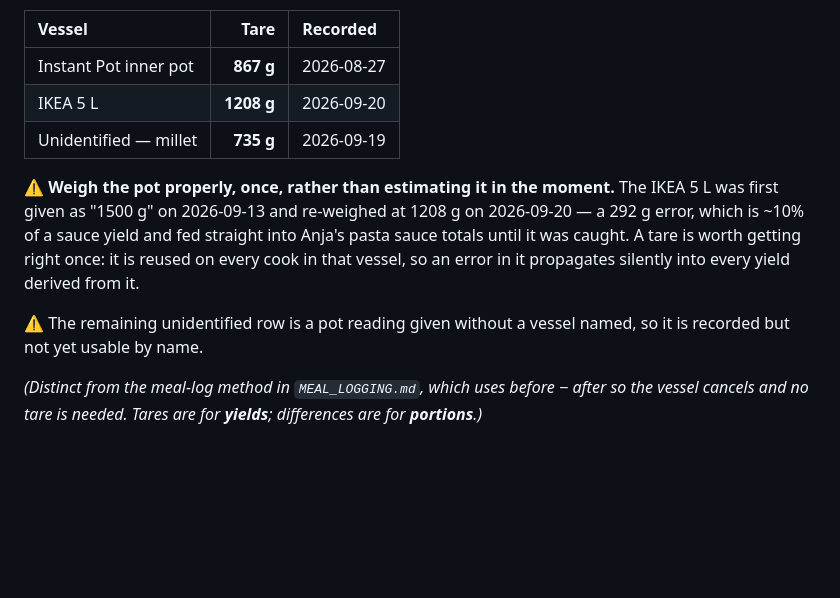
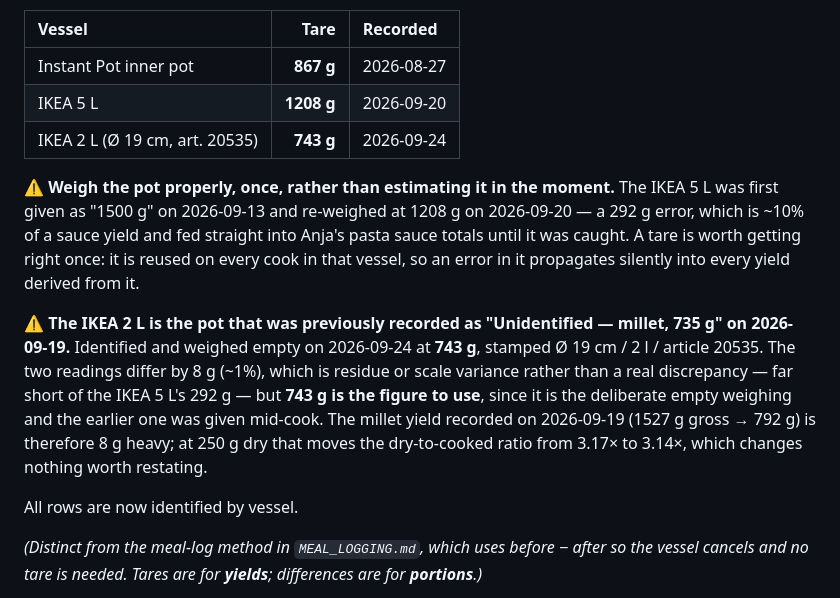
Before and after one commit to little-big-h/Recipes, a Markdown page: docs/TECHNIQUES.md, the part around the change. Rendered like a GitHub page; blank space fills up the shorter version.

Commit message:
techniques: name the millet pot, IKEA 2 L at 743 g
Weighed empty and identified from the base stamp - IKEA, stainless,
Ø 19 cm / 2 l, article 20535. This is the vessel behind the
"Unidentified - millet, 735 g" row from 2026-09-19, so every tare row
is now named.

The two readings differ by 8 g, about 1%: residue or scale variance,
not a real discrepancy, and nothing like the IKEA 5 L's 292 g. 743 g
stands as the figure, being the deliberate empty weighing against one
given mid-cook. The knock-on is that the 2026-09-19 millet yield is
8 g heavy, moving 250 g dry from 3.17x to 3.14x cooked - not worth
restating anywhere.

Also notes in the corn soup that 334 g of millet plus 830 ml of water
is ~1.2 L in a 2 L pot: fine at a simmer, but millet foams on the way
up, so the lid goes ajar until it settles.

Co-Authored-By: Claude Opus 5 <noreply@anthropic.com>
Claude-Session: https://claude.ai/code/session_012z2gML7ZCaAt9DAuwBuNM2

```diff
--- a/docs/TECHNIQUES.md
+++ b/docs/TECHNIQUES.md
@@ -12,7 +12,7 @@ Recorded so a finished dish can be **weighed in its pot** and the yield read off
 |:--|--:|:--|
 | Instant Pot inner pot | **867 g** | 2026-08-27 |
 | IKEA 5 L | **1208 g** | 2026-09-20 |
-| Unidentified — millet | **735 g** | 2026-09-19 |
+| IKEA 2 L (Ø 19 cm, art. 20535) | **743 g** | 2026-09-24 |
 
 ⚠ **Weigh the pot properly, once, rather than estimating it in the moment.** The
 IKEA 5 L was first given as "1500 g" on 2026-09-13 and re-weighed at 1208 g on
@@ -21,8 +21,17 @@ Anja's pasta sauce totals until it was caught. A tare is worth getting right
 once: it is reused on every cook in that vessel, so an error in it propagates
 silently into every yield derived from it.
 
-⚠ The remaining unidentified row is a pot reading given without a vessel named,
-so it is recorded but not yet usable by name.
+⚠ **The IKEA 2 L is the pot that was previously recorded as "Unidentified —
+millet, 735 g" on 2026-09-19.** Identified and weighed empty on 2026-09-24 at
+**743 g**, stamped Ø 19 cm / 2 l / article 20535. The two readings differ by 8 g
+(~1%), which is residue or scale variance rather than a real discrepancy — far
+short of the IKEA 5 L's 292 g — but **743 g is the figure to use**, since it is
+the deliberate empty weighing and the earlier one was given mid-cook. The millet
+yield recorded on 2026-09-19 (1527 g gross → 792 g) is therefore 8 g heavy;
+at 250 g dry that moves the dry-to-cooked ratio from 3.17× to 3.14×, which
+changes nothing worth restating.
+
+All rows are now identified by vessel.
 
 *(Distinct from the meal-log method in `MEAL_LOGGING.md`, which uses before − after so the vessel cancels and no tare is needed. Tares are for **yields**; differences are for **portions**.)*
 
```
Also changed, not shown: recipes/soups/yellow-curry-corn-chickpea-shiitake-soup.md (+1 -1 lines).
